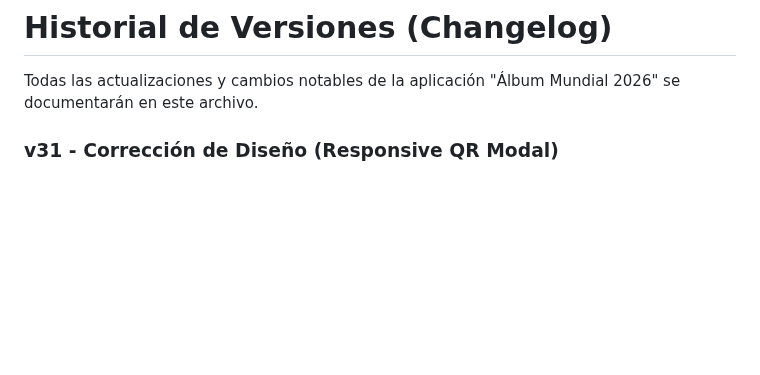
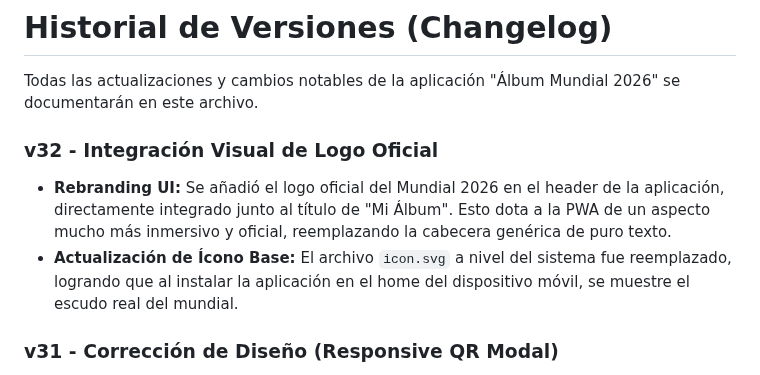
Before and after one commit to PeyoCL/Album_mundial_2026, a Markdown page: CHANGELOG.md, the part around the change. Drawn GitHub-style; blank space fills up the shorter version.

```diff
--- a/CHANGELOG.md
+++ b/CHANGELOG.md
@@ -1,6 +1,10 @@
 # Historial de Versiones (Changelog)
 
 Todas las actualizaciones y cambios notables de la aplicación "Álbum Mundial 2026" se documentarán en este archivo.
+
+### v32 - Integración Visual de Logo Oficial
+- **Rebranding UI:** Se añadió el logo oficial del Mundial 2026 en el header de la aplicación, directamente integrado junto al título de "Mi Álbum". Esto dota a la PWA de un aspecto mucho más inmersivo y oficial, reemplazando la cabecera genérica de puro texto.
+- **Actualización de Ícono Base:** El archivo `icon.svg` a nivel del sistema fue reemplazado, logrando que al instalar la aplicación en el home del dispositivo móvil, se muestre el escudo real del mundial.
 
 ### v31 - Corrección de Diseño (Responsive QR Modal)
 - **Bloqueo de Descuadre UI:** Al generar códigos QR de alta definición (800x800px), la ventana modal se deformaba empujando el botón de descarga fuera de la pantalla. Se cambió la arquitectura de renderizado: ahora el QR se procesa como una URL de datos (`DataURL`) en segundo plano y se inyecta en una etiqueta `<img>` con restricciones de CSS (`max-width: 250px`). Esto garantiza que el diseño visual se mantenga perfectamente encuadrado sin sacrificar la resolución HD del archivo al momento de descargarlo.
```
